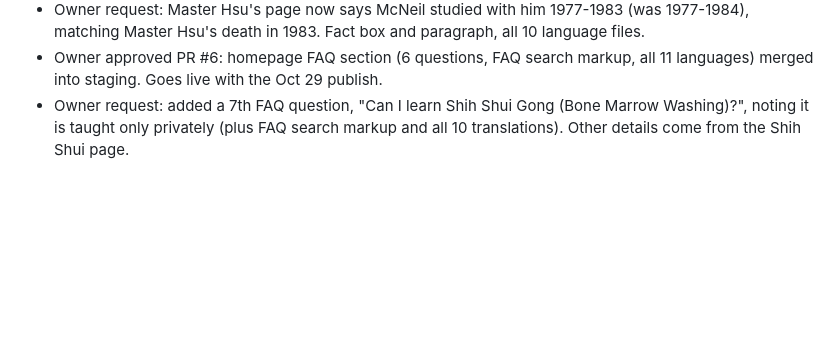
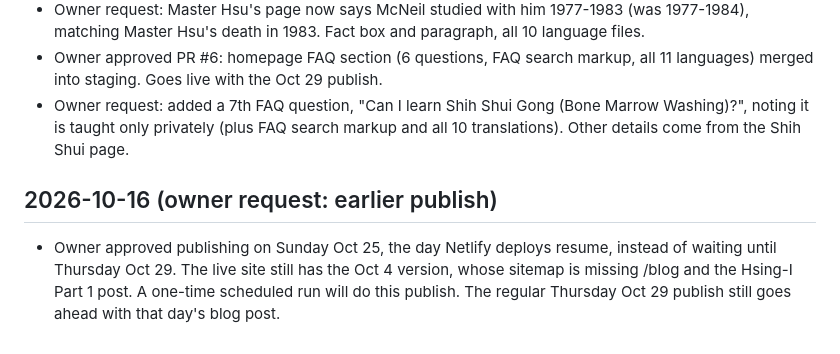
Before and after one commit to siful9h2/l9h, a Markdown page: CHANGELOG.md, the part around the change. Rendered like a GitHub page; blank space fills up the shorter version.

```diff
--- a/CHANGELOG.md
+++ b/CHANGELOG.md
@@ -87,3 +87,6 @@
 - Owner request: Master Hsu's page now says McNeil studied with him 1977-1983 (was 1977-1984), matching Master Hsu's death in 1983. Fact box and paragraph, all 10 language files.
 - Owner approved PR #6: homepage FAQ section (6 questions, FAQ search markup, all 11 languages) merged into staging. Goes live with the Oct 29 publish.
 - Owner request: added a 7th FAQ question, "Can I learn Shih Shui Gong (Bone Marrow Washing)?", noting it is taught only privately (plus FAQ search markup and all 10 translations). Other details come from the Shih Shui page.
+
+## 2026-10-16 (owner request: earlier publish)
+- Owner approved publishing on Sunday Oct 25, the day Netlify deploys resume, instead of waiting until Thursday Oct 29. The live site still has the Oct 4 version, whose sitemap is missing /blog and the Hsing-I Part 1 post. A one-time scheduled run will do this publish. The regular Thursday Oct 29 publish still goes ahead with that day's blog post.
```
Also changed, not shown: CLAUDE.md (+4 -0 lines).
